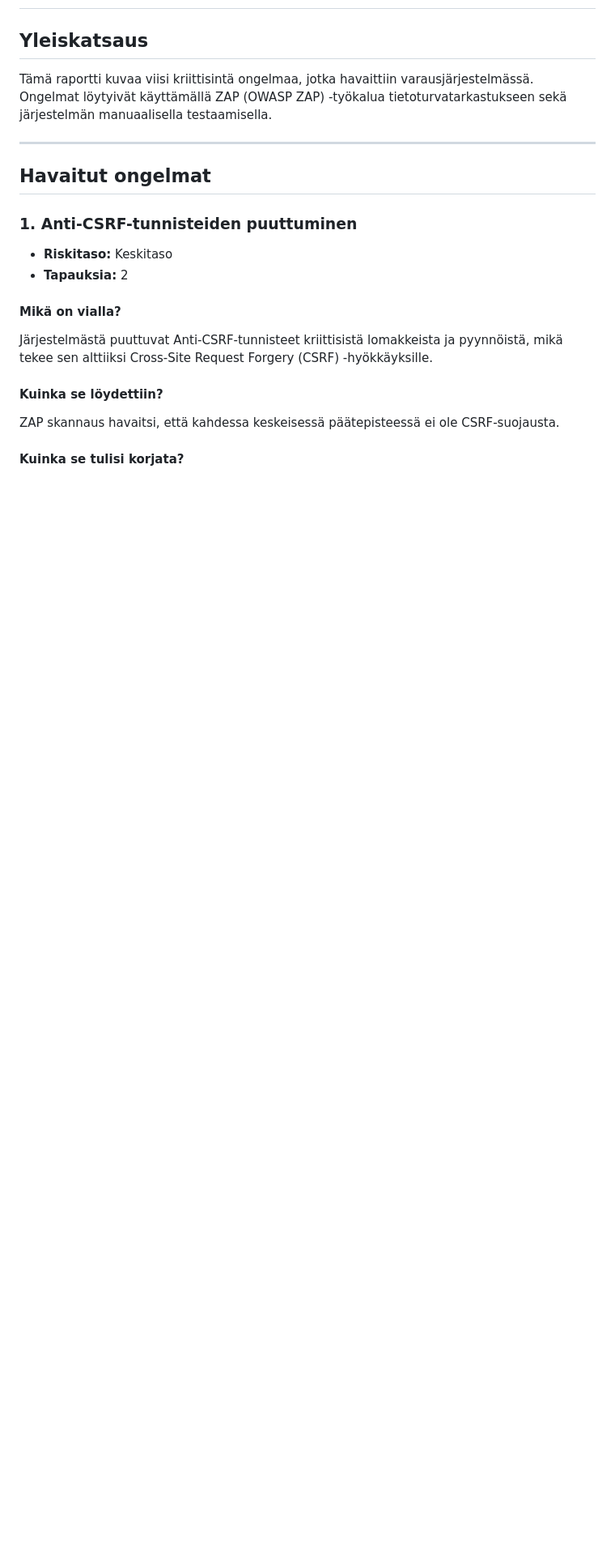
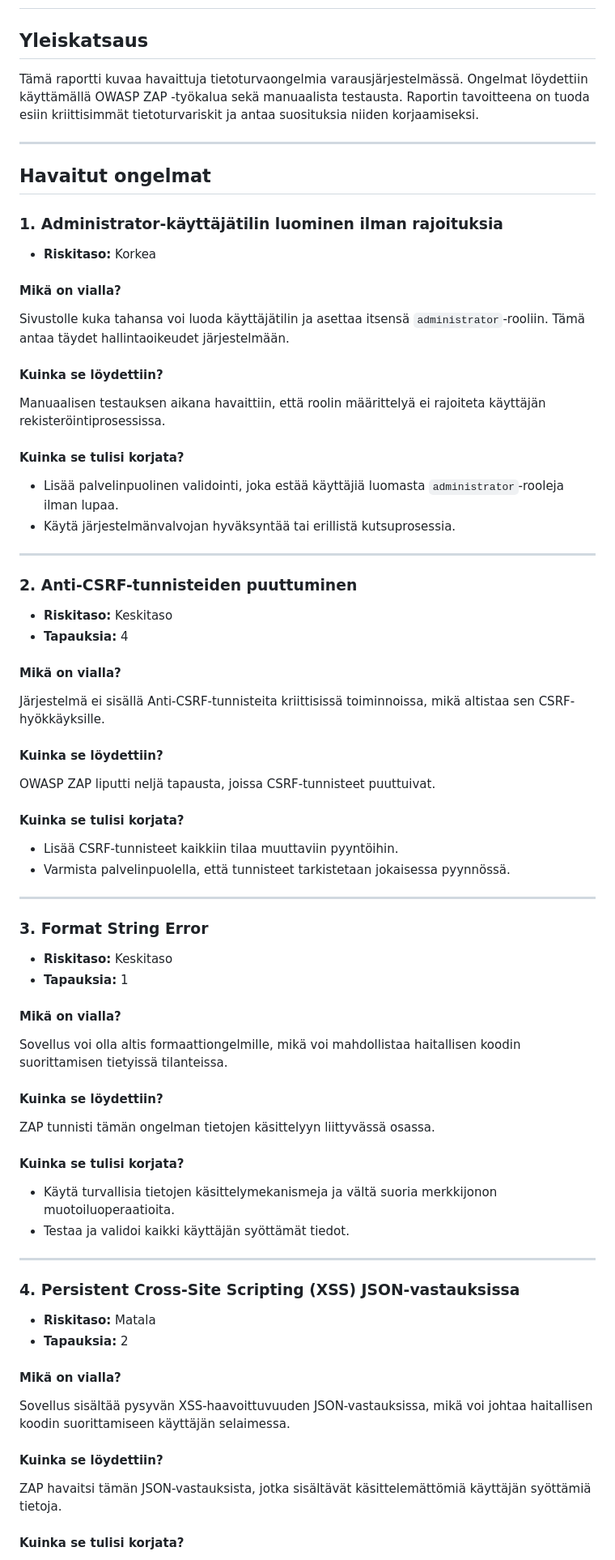
Before and after one commit to jerejjj/probable-invention, a Markdown page: phase-3-report.md, the part around one of its changes. Shown at 81% size. GitHub-like rendering; blank space fills up the shorter version.

```diff
--- a/phase-3-report.md
+++ b/phase-3-report.md
@@ -1,20 +1,67 @@
 # Varausjärjestelmän tietoturvaraportti
 
 ## Yleiskatsaus
-Tämä raportti kuvaa viisi kriittisintä ongelmaa, jotka havaittiin varausjärjestelmässä. Ongelmat löytyivät käyttämällä ZAP (OWASP ZAP) -työkalua tietoturvatarkastukseen sekä järjestelmän manuaalisella testaamisella.
+Tämä raportti kuvaa havaittuja tietoturvaongelmia varausjärjestelmässä. Ongelmat löydettiin käyttämällä OWASP ZAP -työkalua sekä manuaalista testausta. Raportin tavoitteena on tuoda esiin kriittisimmät tietoturvariskit ja antaa suosituksia niiden korjaamiseksi.
 
 ---
 
 ## Havaitut ongelmat
 
-### 1. **Anti-CSRF-tunnisteiden puuttuminen**
+### 1. **Administrator-käyttäjätilin luominen ilman rajoituksia**
+   - **Riskitaso:** Korkea
+
+   #### Mikä on vialla?
+   Sivustolle kuka tahansa voi luoda käyttäjätilin ja asettaa itsensä `administrator`-rooliin. Tämä antaa täydet hallintaoikeudet järjestelmään.
+
+   #### Kuinka se löydettiin?
+   Manuaalisen testauksen aikana havaittiin, että roolin määrittelyä ei rajoiteta käyttäjän rekisteröintiprosessissa.
+
+   #### Kuinka se tulisi korjata?
+   - Lisää palvelinpuolinen validointi, joka estää käyttäjiä luomasta `administrator`-rooleja ilman lupaa.
+   - Käytä järjestelmänvalvojan hyväksyntää tai erillistä kutsuprosessia.
+
+---
+
+### 2. **Anti-CSRF-tunnisteiden puuttuminen**
    - **Riskitaso:** Keskitaso
+   - **Tapauksia:** 4
+
+   #### Mikä on vialla?
+   Järjestelmä ei sisällä Anti-CSRF-tunnisteita kriittisissä toiminnoissa, mikä altistaa sen CSRF-hyökkäyksille.
+
+   #### Kuinka se löydettiin?
+   OWASP ZAP liputti neljä tapausta, joissa CSRF-tunnisteet puuttuivat.
+
+   #### Kuinka se tulisi korjata?
+   - Lisää CSRF-tunnisteet kaikkiin tilaa muuttaviin pyyntöihin.
+   - Varmista palvelinpuolella, että tunnisteet tarkistetaan jokaisessa pyynnössä.
+
+---
+
+### 3. **Format String Error**
+   - **Riskitaso:** Keskitaso
+   - **Tapauksia:** 1
+
+   #### Mikä on vialla?
+   Sovellus voi olla altis formaattiongelmille, mikä voi mahdollistaa haitallisen koodin suorittamisen tietyissä tilanteissa.
+
+   #### Kuinka se löydettiin?
+   ZAP tunnisti tämän ongelman tietojen käsittelyyn liittyvässä osassa.
+
+   #### Kuinka se tulisi korjata?
+   - Käytä turvallisia tietojen käsittelymekanismeja ja vältä suoria merkkijonon muotoiluoperaatioita.
+   - Testaa ja validoi kaikki käyttäjän syöttämät tiedot.
+
+---
+
+### 4. **Persistent Cross-Site Scripting (XSS) JSON-vastauksissa**
+   - **Riskitaso:** Matala
    - **Tapauksia:** 2
 
    #### Mikä on vialla?
-   Järjestelmästä puuttuvat Anti-CSRF-tunnisteet kriittisistä lomakkeista ja pyynnöistä, mikä tekee sen alttiiksi Cross-Site Request Forgery (CSRF) -hyökkäyksille.
+   Sovellus sisältää pysyvän XSS-haavoittuvuuden JSON-vastauksissa, mikä voi johtaa haitallisen koodin suorittamiseen käyttäjän selaimessa.
 
    #### Kuinka se löydettiin?
-   ZAP skannaus havaitsi, että kahdessa keskeisessä päätepisteessä ei ole CSRF-suojausta.
+   ZAP havaitsi tämän JSON-vastauksista, jotka sisältävät käsittelemättömiä käyttäjän syöttämiä tietoja.
 
    #### Kuinka se tulisi korjata?
```
Also changed, not shown: other parts of phase-3-report.md (+35 -54 lines).
